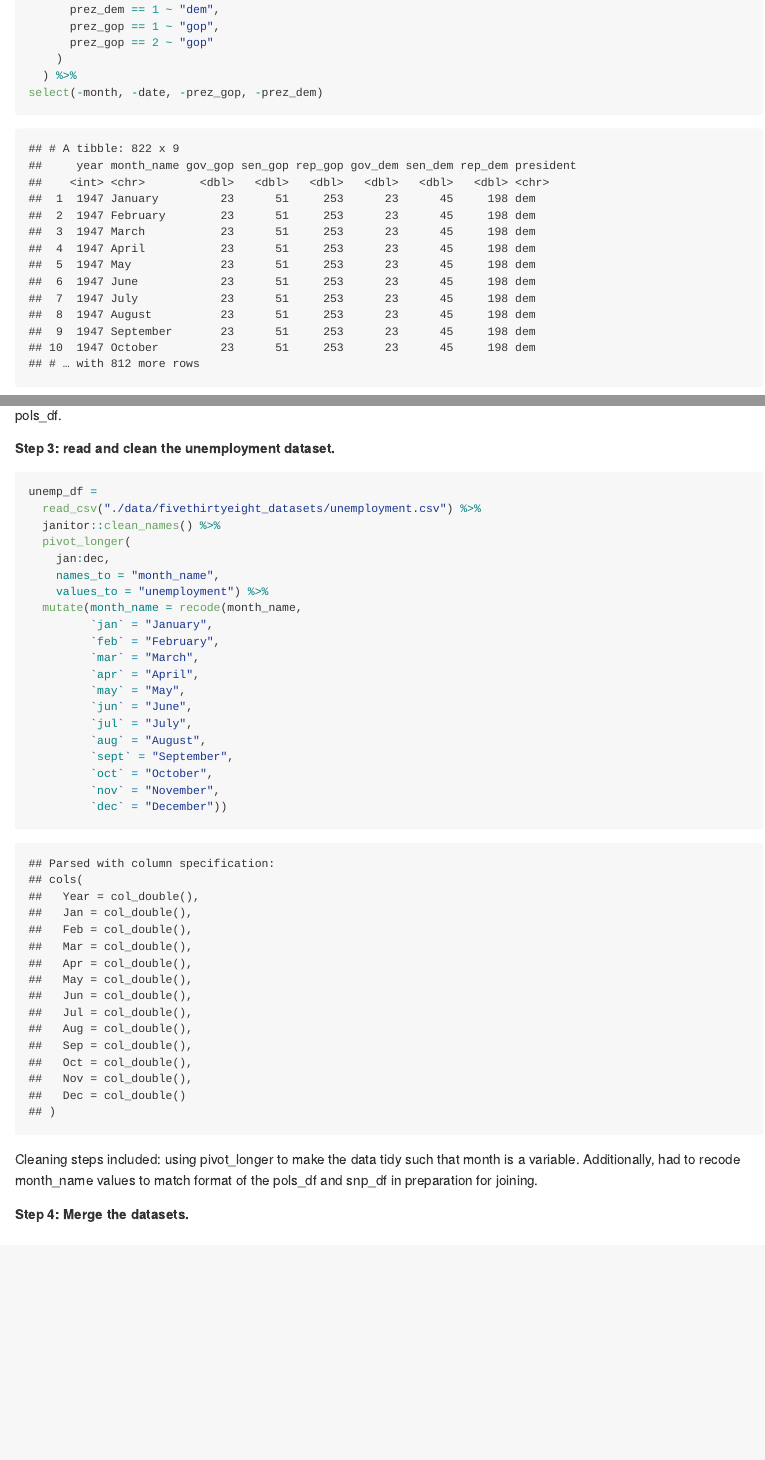
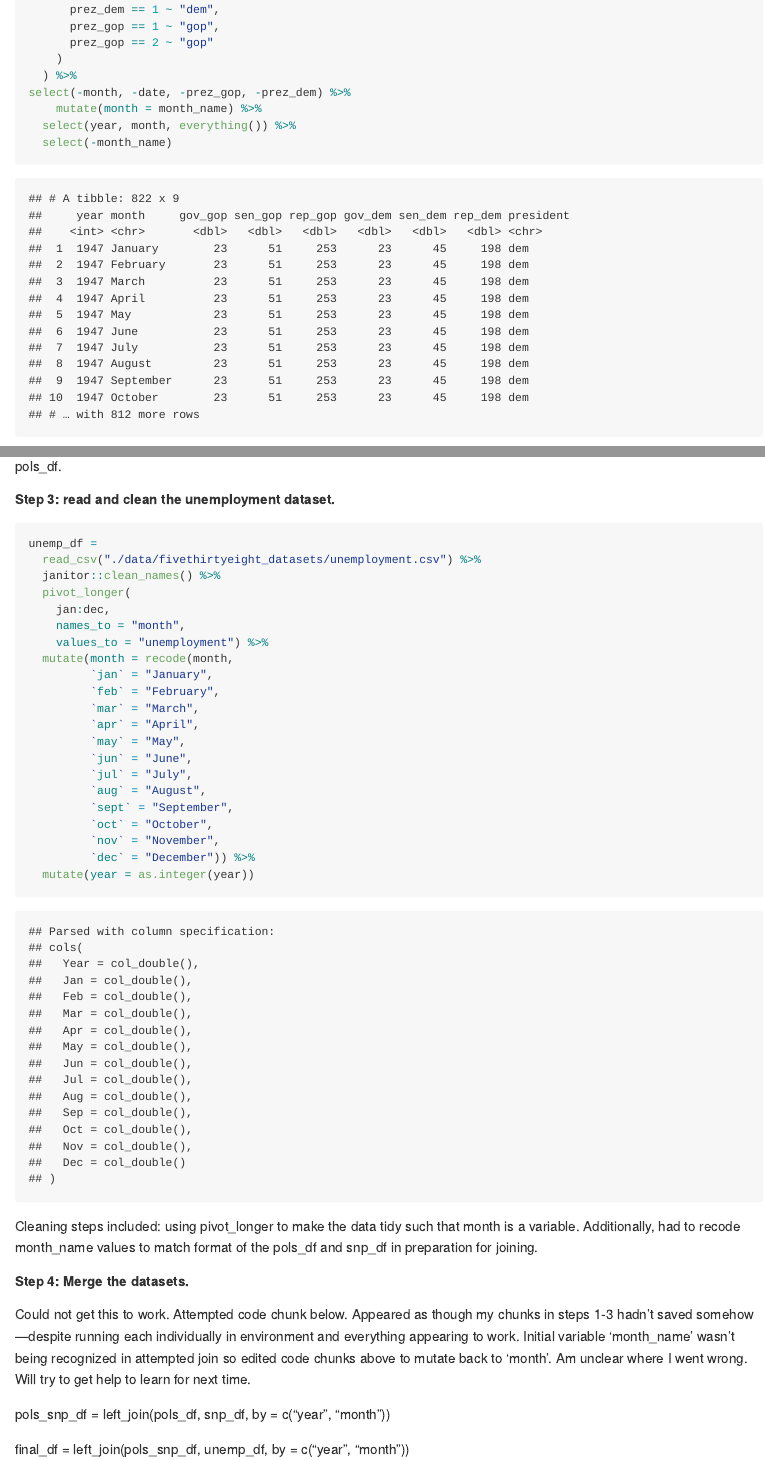
Before and after one commit to ebbollman/p8105_hw2_ebb2166, an R Markdown document (p8105_hw2_ebb2166.Rmd): the page in a window 1100 px wide, from 4320 px down, and a second part further down, joined at a grey line. The pictures show the output file p8105_hw2_ebb2166.md that the author committed with the source, drawn offline in the style of GitHub.

Commit message:
Prob 3 - final commit (incomplete, will need help)

````diff
--- a/p8105_hw2_ebb2166.Rmd
+++ b/p8105_hw2_ebb2166.Rmd
@@ -142,7 +142,10 @@ left_join(pols_df, month_df, by = "month") %>%
       prez_gop == 2 ~ "gop"
     )
   ) %>%
-select(-month, -date, -prez_gop, -prez_dem)
+select(-month, -date, -prez_gop, -prez_dem) %>%
+    mutate(month = month_name) %>%
+  select(year, month, everything()) %>%
+  select(-month_name)
 ```
 
 Cleaning steps included: separating date, convert month to name instead of number, drop date; creating character president variable to replace numerical GOP and DEM specific president variables; dropping unecessary variables.
@@ -167,7 +170,9 @@ month_df =
 
 left_join(snp_df, month_df, by = "month") %>%
   select(year, month_name, close, -month, -day) %>%
-  arrange(year, month_name)
+  arrange(year, month_name) %>%
+  mutate(month = month_name) %>%
+  select(year, month, close)
 ```
 
 Cleaning steps included: separating date, converting month to its character name instead of number, dropping the day variable, and then arranging by year and month. This snp_df now shares variable names 'year' and 'month_name' with the pols_df.
@@ -180,9 +185,9 @@ unemp_df =
   janitor::clean_names() %>%
   pivot_longer(
     jan:dec,
-    names_to = "month_name",
+    names_to = "month",
     values_to = "unemployment") %>%
-  mutate(month_name = recode(month_name,
+  mutate(month = recode(month,
          `jan` = "January",
          `feb` = "February",
          `mar` = "March",
@@ -194,9 +199,18 @@ unemp_df =
          `sept` = "September",
          `oct` = "October",
          `nov` = "November",
-         `dec` = "December"))
+         `dec` = "December")) %>%
+  mutate(year = as.integer(year))
 ```
 
 Cleaning steps included: using pivot_longer to make the data tidy such that month is a variable. Additionally, had to recode month_name values to match format of the pols_df and snp_df in preparation for joining.
 
 ##### Step 4: Merge the datasets.
+
+Could not get this to work. Attempted code chunk below. Appeared as though my chunks in steps 1-3 hadn't saved somehow---despite running each individually in environment and everything appearing to work. Initial variable 'month_name' wasn't being recognized in attempted join so edited code chunks above to mutate back to 'month'. Am unclear where I went wrong. Will try to get help to learn for next time.
+
+pols_snp_df =
+  left_join(pols_df, snp_df, by = c("year", "month"))
+
+final_df =
+  left_join(pols_snp_df, unemp_df, by = c("year", "month"))
````
Also changed, not shown: p8105_hw2_ebb2166.md.
